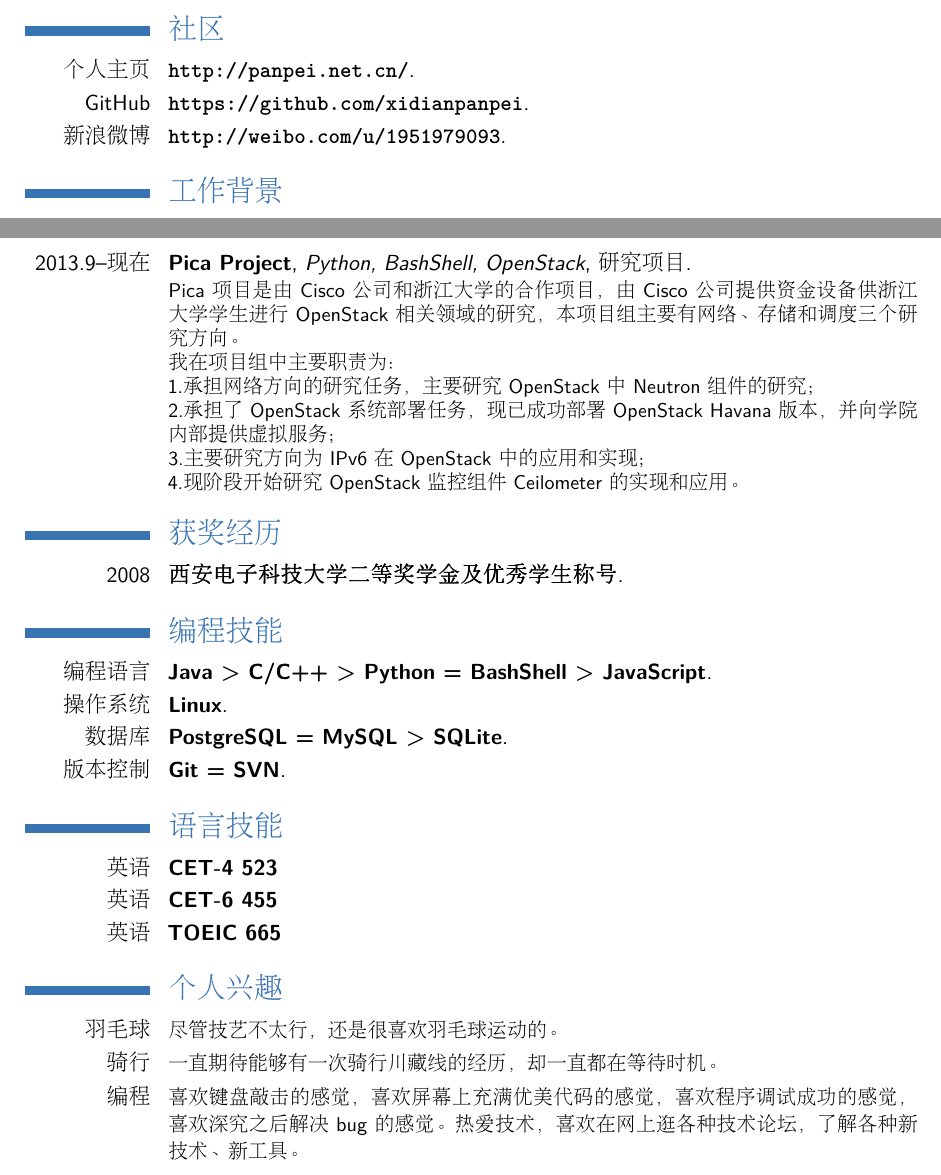
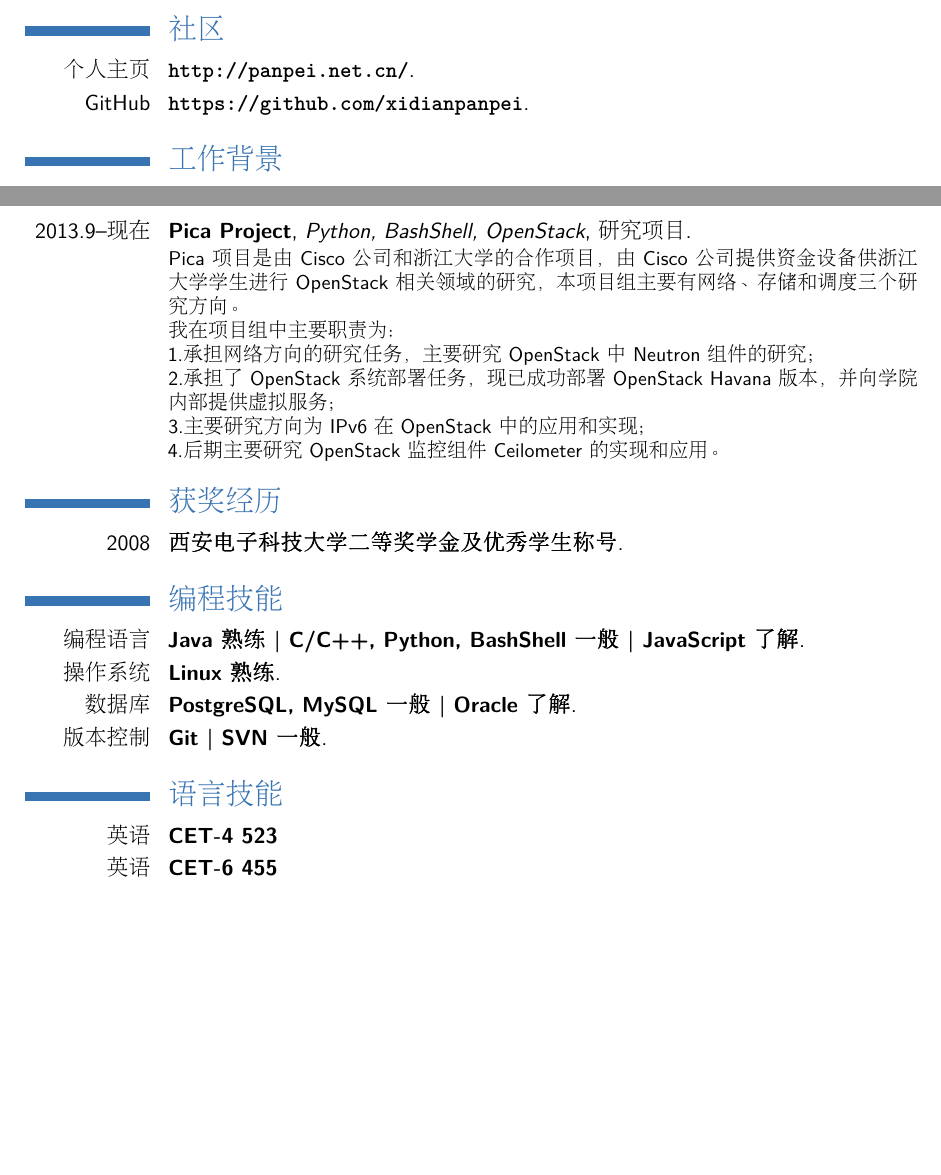
Before and after one commit to xidianpanpei/resume-source, a LaTeX CV (my_cv_zh.tex): two parts of pages 1 and 2 of 2, joined at a grey line, cut so that both start at the same text, the shorter picture padded with empty space. Compiled offline with pdfLaTeX.

Commit message:
提交
Signed-off-by: pannpei <xidianpanpei@126.com>

```diff
--- a/my_cv_zh.tex
+++ b/my_cv_zh.tex
@@ -40,7 +40,6 @@
 \section{社区}
 \cventry{个人主页}{\url{http://panpei.net.cn/}}{}{}{}{}
 \cventry{GitHub}{\url{https://github.com/xidianpanpei}}{}{}{}{}
-\cventry{新浪微博}{\url{http://weibo.com/u/1951979093}}{}{}{}{}
 
 %\section{出版物}
 %\cventry{year}
@@ -74,26 +73,26 @@
 1.承担网络方向的研究任务，主要研究~OpenStack~中~Neutron~组件的研究；\\
 2.承担了~OpenStack~系统部署任务，现已成功部署~OpenStack Havana~版本，并向学院内部提供虚拟服务；\\
 3.主要研究方向为~IPv6~在~OpenStack~中的应用和实现；\\
-4.现阶段开始研究~OpenStack~监控组件~Ceilometer~的实现和应用。}
+4.后期主要研究~OpenStack~监控组件~Ceilometer~的实现和应用。}
 
 \section{获奖经历}
 \cventry{2008}{西安电子科技大学二等奖学金及优秀学生称号}{}{}{}{}
 
 \section{编程技能}
-\cventry{编程语言}{Java > C/C++ > Python = BashShell > JavaScript}{}{}{}{}
-\cventry{操作系统}{Linux}{}{}{}{}
-\cventry{数据库}{PostgreSQL = MySQL > SQLite}{}{}{}{}
-\cventry{版本控制}{Git = SVN}{}{}{}{}
+\cventry{编程语言}{Java~熟练~|~C/C++, Python, BashShell~一般~|~JavaScript~了解}{}{}{}{}
+\cventry{操作系统}{Linux~熟练}{}{}{}{}
+\cventry{数据库}{PostgreSQL, MySQL~一般~|~Oracle~了解}{}{}{}{}
+\cventry{版本控制}{Git~|~SVN~一般}{}{}{}{}
 
 \section{语言技能}
 \cvitemwithcomment{英语}{CET-4 523}{}
 \cvitemwithcomment{英语}{CET-6 455}{}
-\cvitemwithcomment{英语}{TOEIC 665}{}
+%\cvitemwithcomment{英语}{TOEIC 665}{}
 
-\section{个人兴趣}
-\cvitem{羽毛球}{\small 尽管技艺不太行，还是很喜欢羽毛球运动的。}
-\cvitem{骑行}{\small 一直期待能够有一次骑行川藏线的经历，却一直都在等待时机。}
-\cvitem{编程}{\small 喜欢键盘敲击的感觉，喜欢屏幕上充满优美代码的感觉，喜欢程序调试成功的感觉，喜欢深究之后解决~bug~的感觉。热爱技术，喜欢在网上逛各种技术论坛，了解各种新技术、新工具。}
+%\section{个人兴趣}
+%\cvitem{羽毛球}{\small 尽管技艺不太行，还是很喜欢羽毛球运动的。}
+%\cvitem{骑行}{\small 一直期待能够有一次骑行川藏线的经历，却一直都在等待时机。}
+%\cvitem{编程}{\small 喜欢键盘敲击的感觉，喜欢屏幕上充满优美代码的感觉，喜欢程序调试成功的感觉，喜欢深究之后解决~bug~的感觉。热爱技术，喜欢在网上逛各种技术论坛，了解各种新技术、新工具。}
 
 \clearpage\end{CJK}
 \end{document}
```
Also changed, not shown: my_cv_en.tex (+1 -1 lines).
